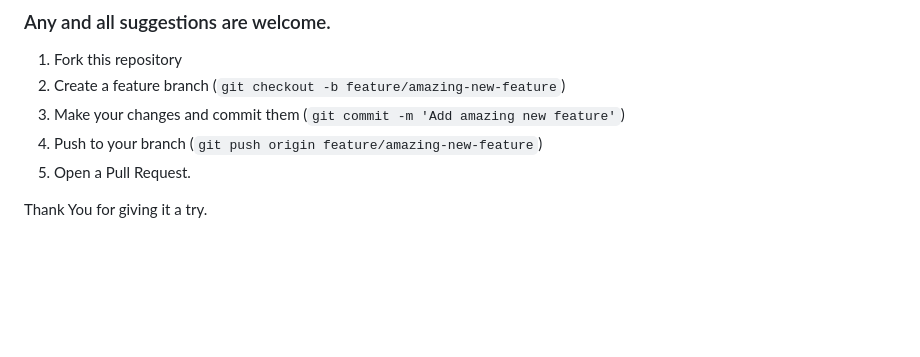
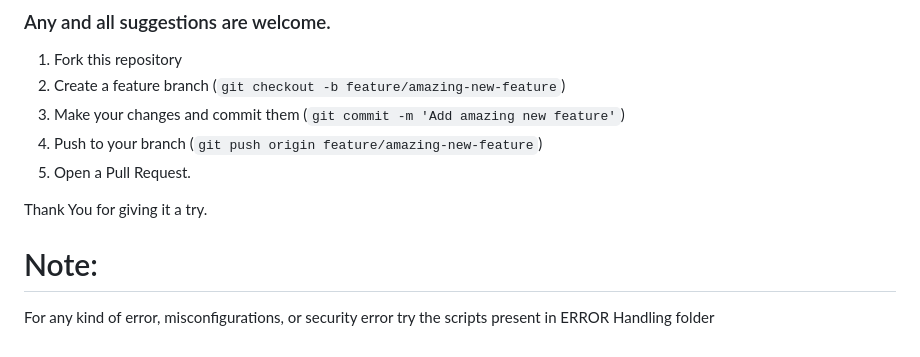
Before and after one commit to NyxTheDark/Secure-Login-System, a Markdown page: README.md, the part around the change. Rendered like a GitHub page; blank space fills up the shorter version.

```diff
--- a/README.md
+++ b/README.md
@@ -142,3 +142,7 @@ The app uses SQLite by default (which is perfect for most people), but you can s
 5. Open a Pull Request.
 
 Thank You for giving it a try.
+
+# Note:
+
+For any kind of error, misconfigurations, or security error try the scripts present in ERROR Handling folder
```
